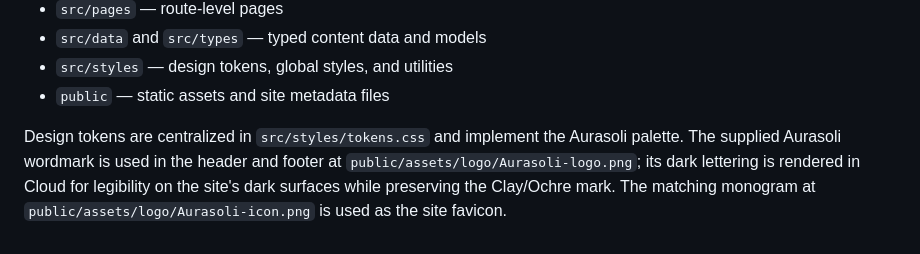
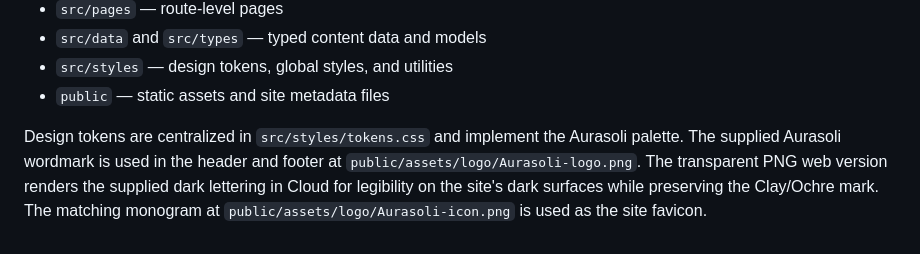
Before and after one commit to mesbahimohammedyassirsolicode-star/mym, a Markdown page: README.md, the part around the change. Rendered like a GitHub page.

Commit message:
Document supplied Aurasoli web assets
Clarify the dark-wordmark treatment and supplied logo asset usage.

Co-authored-by: Copilot <223556219+Copilot@users.noreply.github.com>

```diff
--- a/README.md
+++ b/README.md
@@ -140,7 +140,7 @@ Use `npm run preview` to serve the production build locally.
 
 Design tokens are centralized in `src/styles/tokens.css` and implement the
 Aurasoli palette. The supplied Aurasoli wordmark is used in the header and
-footer at `public/assets/logo/Aurasoli-logo.png`; its dark lettering is rendered
-in Cloud for legibility on the site's dark surfaces while preserving the
-Clay/Ochre mark. The matching monogram at `public/assets/logo/Aurasoli-icon.png`
-is used as the site favicon.
+footer at `public/assets/logo/Aurasoli-logo.png`. The transparent PNG web
+version renders the supplied dark lettering in Cloud for legibility on the
+site's dark surfaces while preserving the Clay/Ochre mark. The matching
+monogram at `public/assets/logo/Aurasoli-icon.png` is used as the site favicon.
```
